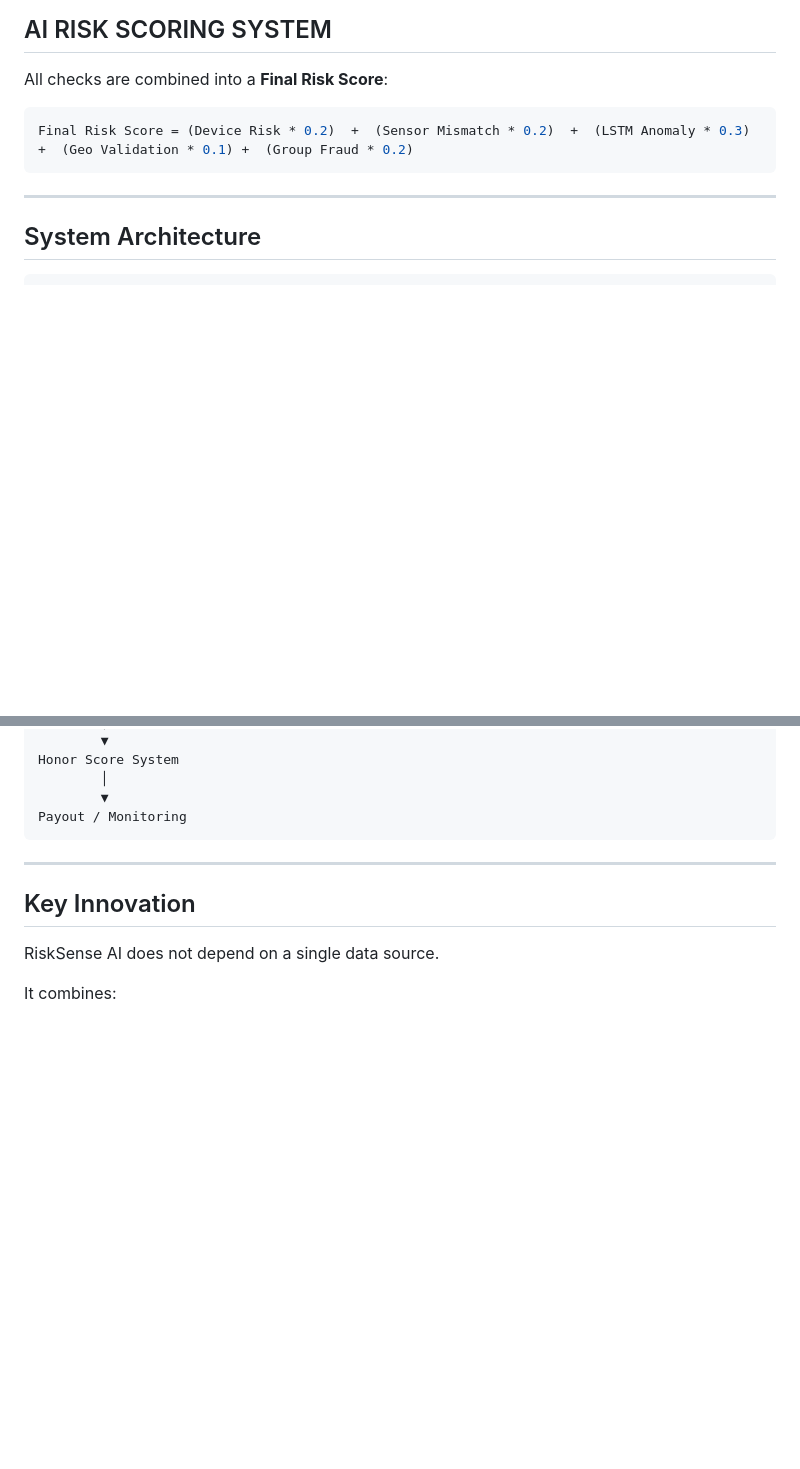
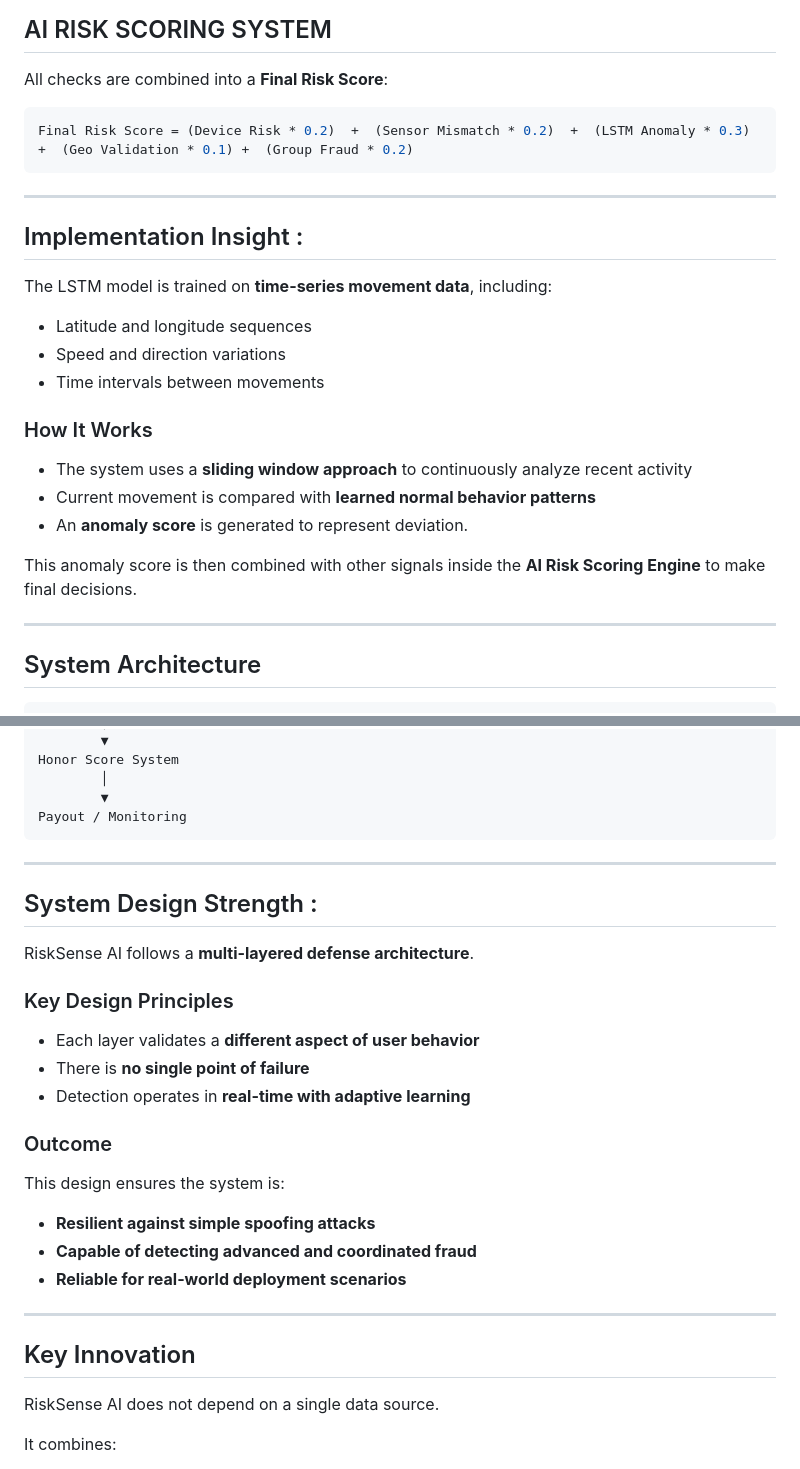
Before and after one commit to prakashsr0007/RiskSense-AI, a Markdown page: README.md, 2 parts joined by grey strips. Rendered like a GitHub page; blank space fills up the shorter version.

````diff
--- a/README.md
+++ b/README.md
@@ -243,6 +299,21 @@ All checks are combined into a **Final Risk Score**:
 ```python
 Final Risk Score = (Device Risk * 0.2)  +  (Sensor Mismatch * 0.2)  +  (LSTM Anomaly * 0.3) +  (Geo Validation * 0.1) +  (Group Fraud * 0.2)
 ```
+---
+
+## Implementation Insight :
+
+The LSTM model is trained on **time-series movement data**, including:
+- Latitude and longitude sequences
+- Speed and direction variations
+- Time intervals between movements
+
+### How It Works
+- The system uses a **sliding window approach** to continuously analyze recent activity
+- Current movement is compared with **learned normal behavior patterns**
+- An **anomaly score** is generated to represent deviation.
+
+This anomaly score is then combined with other signals inside the **AI Risk Scoring Engine** to make final decisions.
 
 ---
 
@@ -273,6 +344,25 @@ Honor Score System
         ▼
 Payout / Monitoring
 ```
+
+---
+
+## System Design Strength :
+
+RiskSense AI follows a **multi-layered defense architecture**.
+
+### Key Design Principles
+
+- Each layer validates a **different aspect of user behavior**
+- There is **no single point of failure**
+- Detection operates in **real-time with adaptive learning**
+
+### Outcome
+
+This design ensures the system is:
+- **Resilient against simple spoofing attacks**
+- **Capable of detecting advanced and coordinated fraud**
+- **Reliable for real-world deployment scenarios**
 
 ---
 
````
Also changed, not shown: other parts of README.md (+56 -0 lines).
